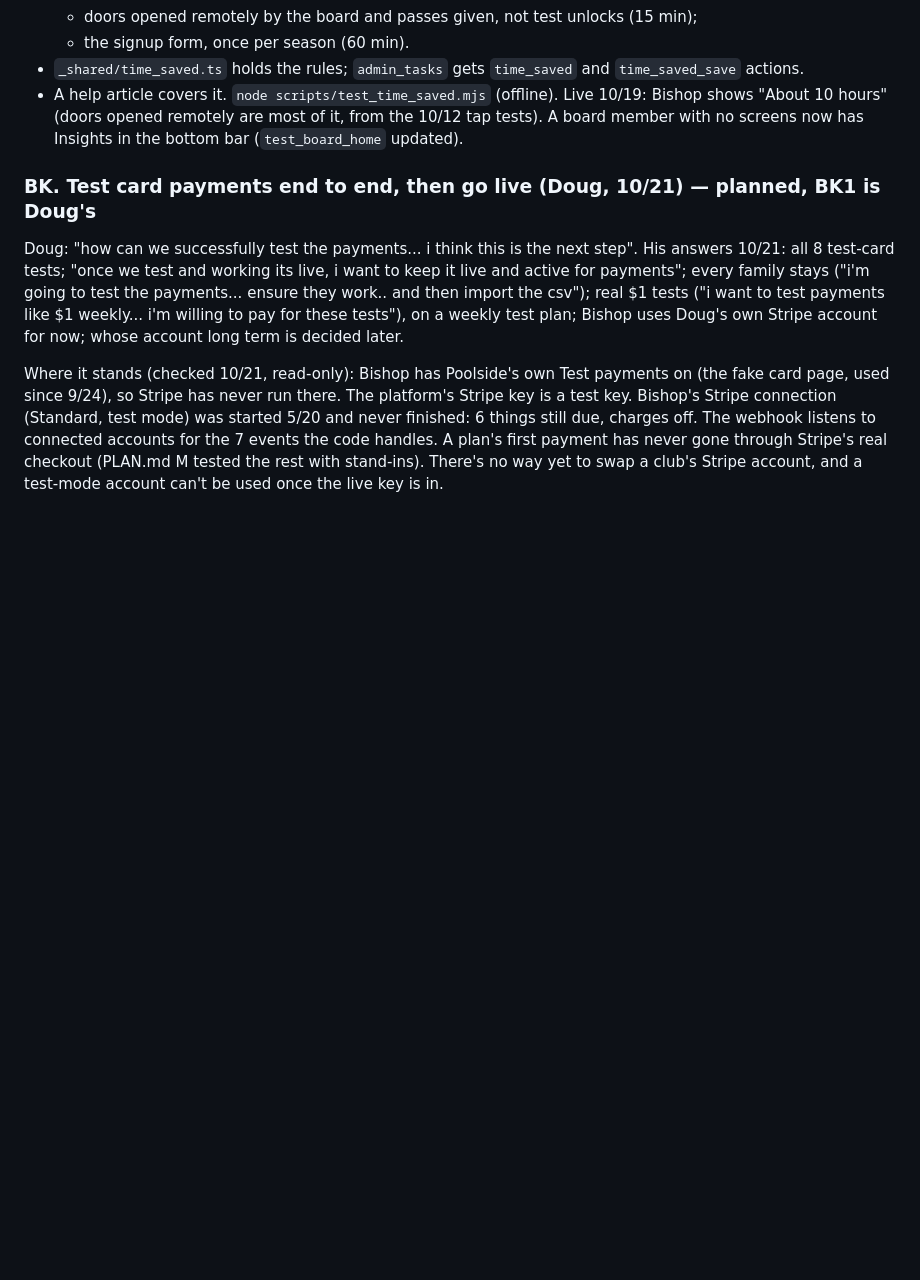
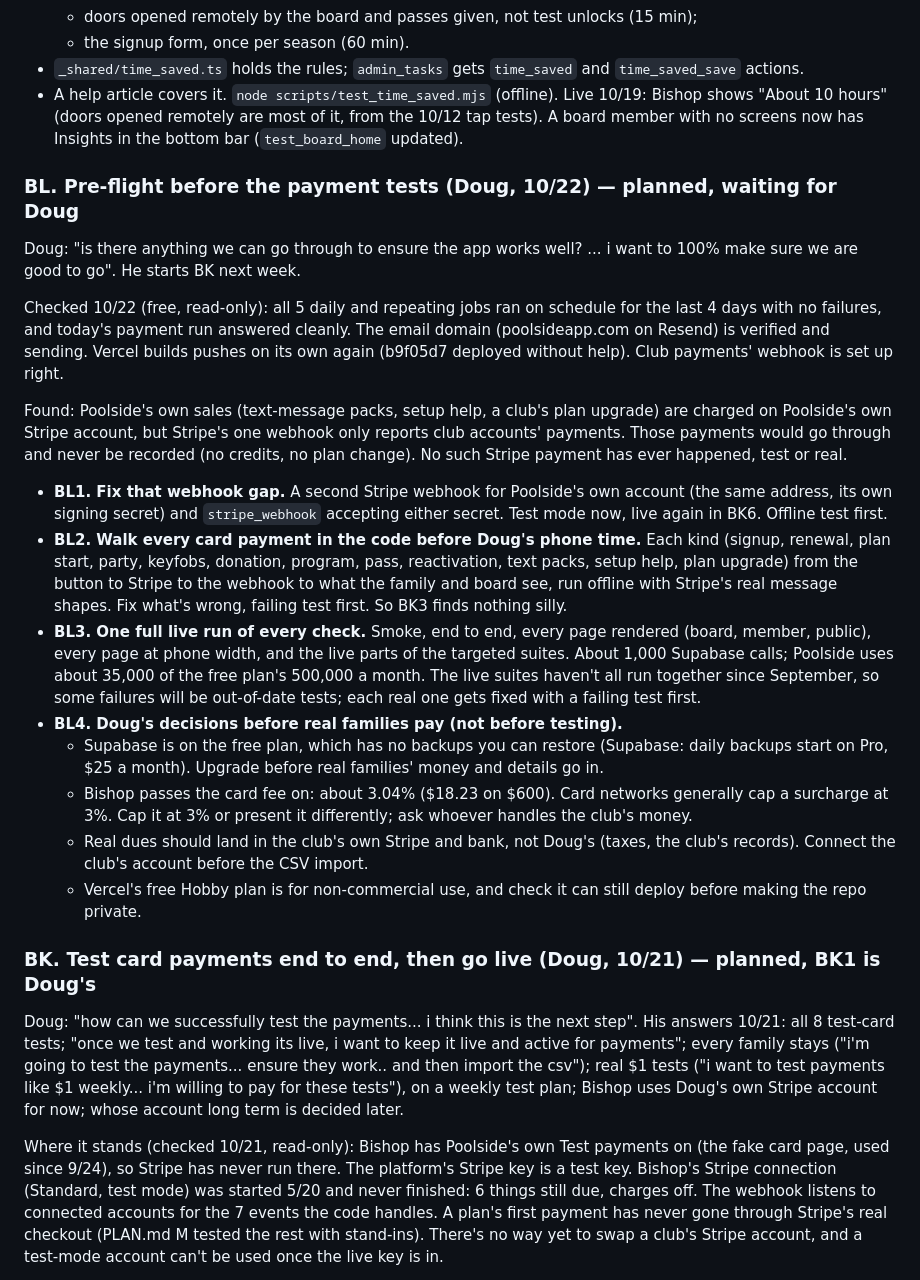
Before and after one commit to poolside-app/web, a Markdown page: PLAN.md, the part around the change. GitHub-like rendering; blank space fills up the shorter version.

Commit message:
PLAN.md BL: pre-flight before the payment tests
Co-Authored-By: Claude Opus 5.5 <noreply@anthropic.com>

```diff
--- a/PLAN.md
+++ b/PLAN.md
@@ -900,6 +900,22 @@ Steps:
 - A help article covers it.
 `node scripts/test_time_saved.mjs` (offline). Live 10/19: Bishop shows "About 10 hours" (doors opened remotely are most of it, from the 10/12 tap tests). A board member with no screens now has Insights in the bottom bar (`test_board_home` updated).
 
+### BL. Pre-flight before the payment tests (Doug, 10/22) — planned, waiting for Doug
+Doug: "is there anything we can go through to ensure the app works well? ... i want to 100% make sure we are good to go". He starts BK next week.
+
+Checked 10/22 (free, read-only): all 5 daily and repeating jobs ran on schedule for the last 4 days with no failures, and today's payment run answered cleanly. The email domain (poolsideapp.com on Resend) is verified and sending. Vercel builds pushes on its own again (b9f05d7 deployed without help). Club payments' webhook is set up right.
+
+Found: Poolside's own sales (text-message packs, setup help, a club's plan upgrade) are charged on Poolside's own Stripe account, but Stripe's one webhook only reports club accounts' payments. Those payments would go through and never be recorded (no credits, no plan change). No such Stripe payment has ever happened, test or real.
+
+- **BL1. Fix that webhook gap.** A second Stripe webhook for Poolside's own account (the same address, its own signing secret) and `stripe_webhook` accepting either secret. Test mode now, live again in BK6. Offline test first.
+- **BL2. Walk every card payment in the code before Doug's phone time.** Each kind (signup, renewal, plan start, party, keyfobs, donation, program, pass, reactivation, text packs, setup help, plan upgrade) from the button to Stripe to the webhook to what the family and board see, run offline with Stripe's real message shapes. Fix what's wrong, failing test first. So BK3 finds nothing silly.
+- **BL3. One full live run of every check.** Smoke, end to end, every page rendered (board, member, public), every page at phone width, and the live parts of the targeted suites. About 1,000 Supabase calls; Poolside uses about 35,000 of the free plan's 500,000 a month. The live suites haven't all run together since September, so some failures will be out-of-date tests; each real one gets fixed with a failing test first.
+- **BL4. Doug's decisions before real families pay (not before testing).**
+  - Supabase is on the free plan, which has no backups you can restore (Supabase: daily backups start on Pro, $25 a month). Upgrade before real families' money and details go in.
+  - Bishop passes the card fee on: about 3.04% ($18.23 on $600). Card networks generally cap a surcharge at 3%. Cap it at 3% or present it differently; ask whoever handles the club's money.
+  - Real dues should land in the club's own Stripe and bank, not Doug's (taxes, the club's records). Connect the club's account before the CSV import.
+  - Vercel's free Hobby plan is for non-commercial use, and check it can still deploy before making the repo private.
+
 ### BK. Test card payments end to end, then go live (Doug, 10/21) — planned, BK1 is Doug's
 Doug: "how can we successfully test the payments... i think this is the next step". His answers 10/21: all 8 test-card tests; "once we test and working its live, i want to keep it live and active for payments"; every family stays ("i'm going to test the payments... ensure they work.. and then import the csv"); real $1 tests ("i want to test payments like $1 weekly... i'm willing to pay for these tests"), on a weekly test plan; Bishop uses Doug's own Stripe account for now; whose account long term is decided later.
 
```
